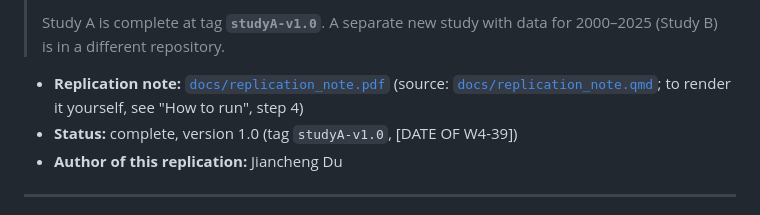
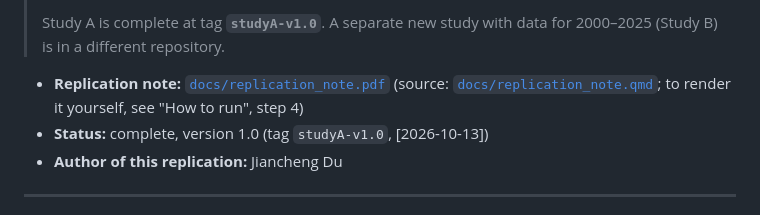
Before and after one commit to du-jc/fer-replication, a Markdown page: README.md, the part around the change. Drawn GitHub-style.

Commit message:
README: add date

```diff
--- a/README.md
+++ b/README.md
@@ -9,7 +9,7 @@ This repository rebuilds the article's analysis of how expectations about the re
 > Study A is complete at tag **`studyA-v1.0`**. A separate new study with data for 2000–2025 (Study B) is in a different repository.
 
 - **Replication note:** [`docs/replication_note.pdf`](docs/replication_note.pdf) (source: [`docs/replication_note.qmd`](docs/replication_note.qmd); to render it yourself, see "How to run", step 4)
-- **Status:** complete, version 1.0 (tag `studyA-v1.0`, [DATE OF W4-39])
+- **Status:** complete, version 1.0 (tag `studyA-v1.0`, [2026-10-13])
 - **Author of this replication:** Jiancheng Du
 
 ------------------------------------------------------------------------
```
